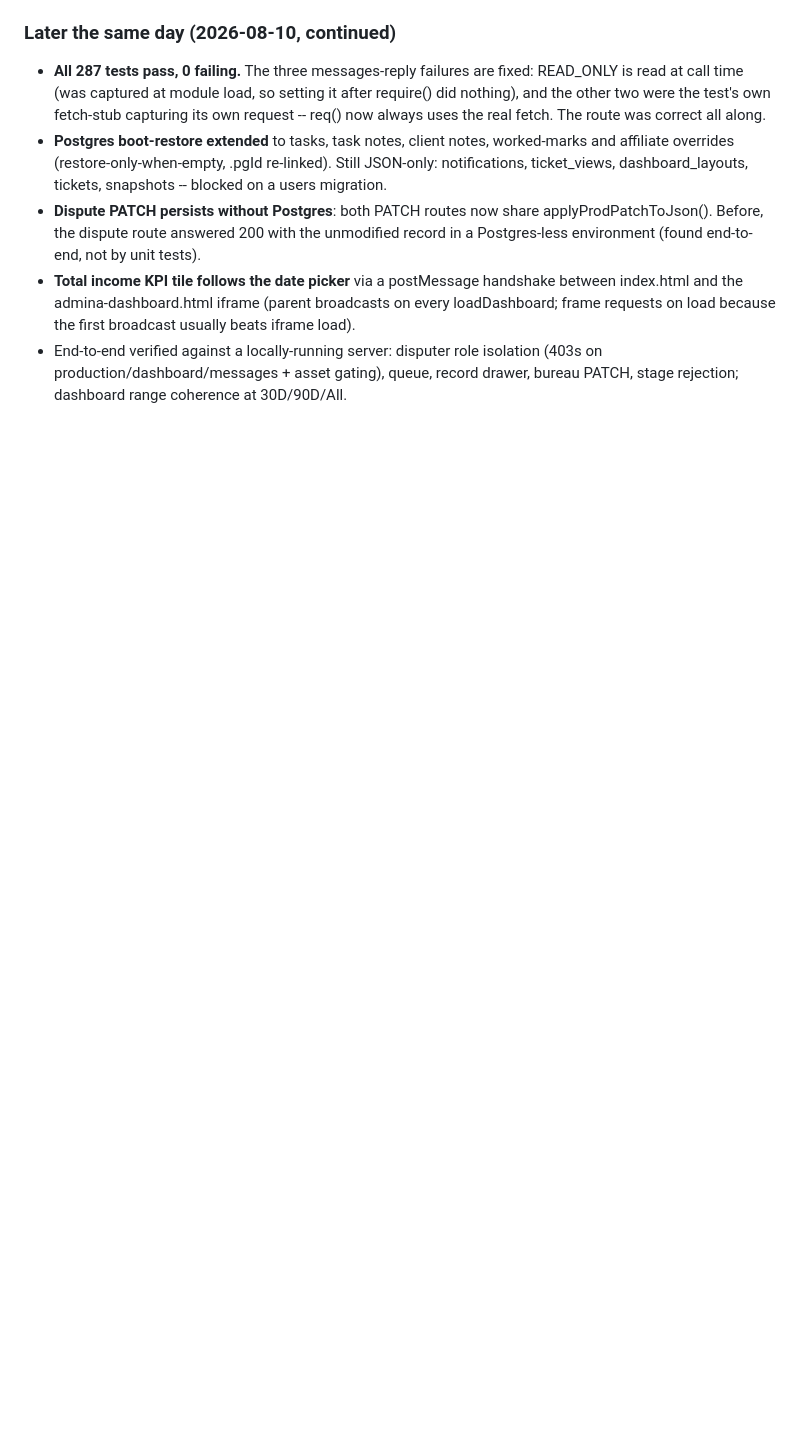
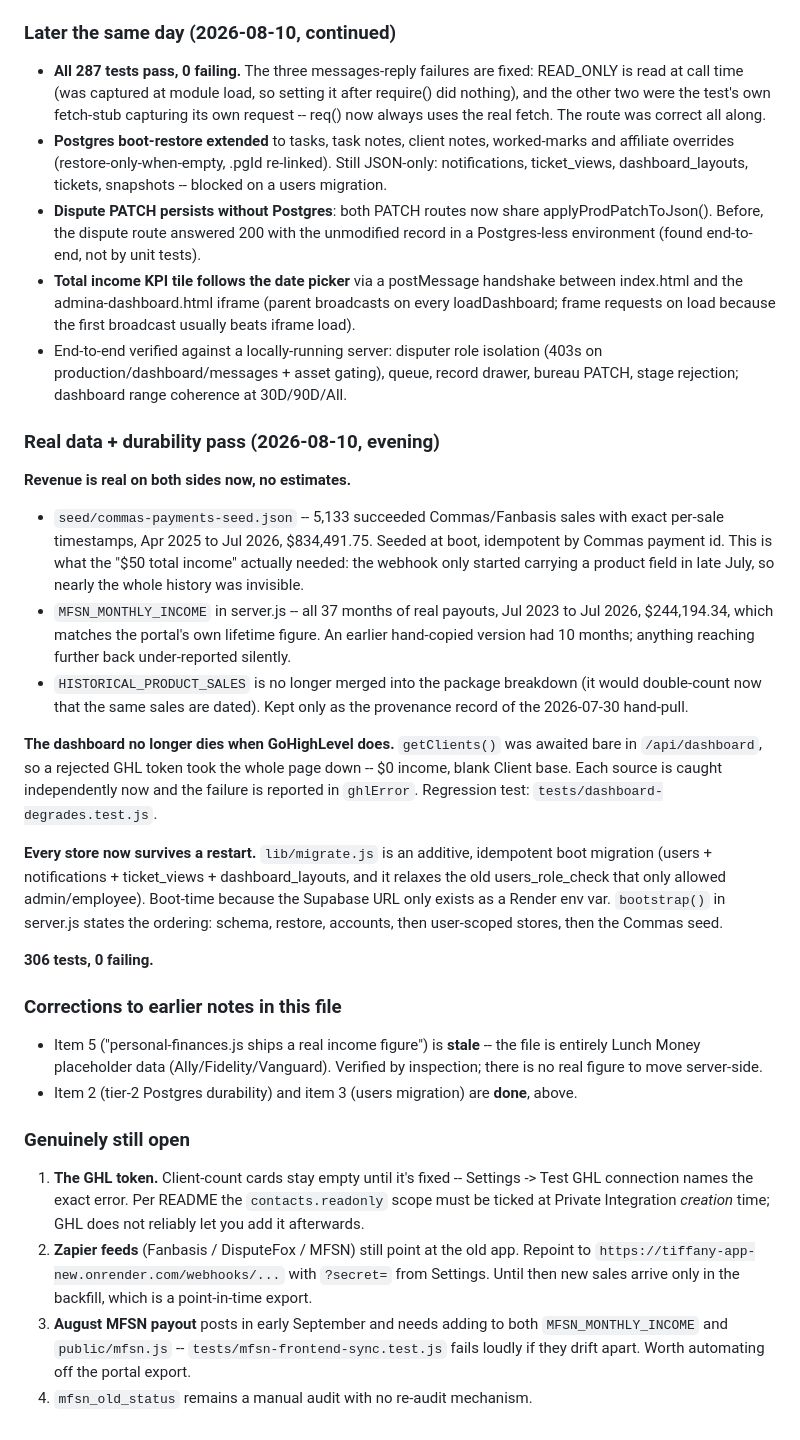
Before and after one commit to TheProvenAgency/Tiffany-App-New, a Markdown page: docs/HANDOFF.md, the part around the change. Drawn GitHub-style; blank space fills up the shorter version.

Commit message:
Handoff: record the real-data pass, and correct two now-stale items

```diff
--- a/docs/HANDOFF.md
+++ b/docs/HANDOFF.md
@@ -208,3 +208,55 @@ mismatch, and `'EMAIL'` vs `'Email'` casing) — untouched by this work.
   isolation (403s on production/dashboard/messages + asset gating), queue,
   record drawer, bureau PATCH, stage rejection; dashboard range coherence
   at 30D/90D/All.
+
+### Real data + durability pass (2026-08-10, evening)
+
+**Revenue is real on both sides now, no estimates.**
+- `seed/commas-payments-seed.json` -- 5,133 succeeded Commas/Fanbasis sales
+  with exact per-sale timestamps, Apr 2025 to Jul 2026, $834,491.75. Seeded at
+  boot, idempotent by Commas payment id. This is what the "$50 total income"
+  actually needed: the webhook only started carrying a product field in late
+  July, so nearly the whole history was invisible.
+- `MFSN_MONTHLY_INCOME` in server.js -- all 37 months of real payouts, Jul
+  2023 to Jul 2026, $244,194.34, which matches the portal's own lifetime
+  figure. An earlier hand-copied version had 10 months; anything reaching
+  further back under-reported silently.
+- `HISTORICAL_PRODUCT_SALES` is no longer merged into the package breakdown
+  (it would double-count now that the same sales are dated). Kept only as the
+  provenance record of the 2026-07-30 hand-pull.
+
+**The dashboard no longer dies when GoHighLevel does.** `getClients()` was
+awaited bare in `/api/dashboard`, so a rejected GHL token took the whole page
+down -- $0 income, blank Client base. Each source is caught independently now
+and the failure is reported in `ghlError`. Regression test:
+`tests/dashboard-degrades.test.js`.
+
+**Every store now survives a restart.** `lib/migrate.js` is an additive,
+idempotent boot migration (users + notifications + ticket_views +
+dashboard_layouts, and it relaxes the old users_role_check that only allowed
+admin/employee). Boot-time because the Supabase URL only exists as a Render
+env var. `bootstrap()` in server.js states the ordering: schema, restore,
+accounts, then user-scoped stores, then the Commas seed.
+
+**306 tests, 0 failing.**
+
+### Corrections to earlier notes in this file
+- Item 5 ("personal-finances.js ships a real income figure") is **stale** --
+  the file is entirely Lunch Money placeholder data (Ally/Fidelity/Vanguard).
+  Verified by inspection; there is no real figure to move server-side.
+- Item 2 (tier-2 Postgres durability) and item 3 (users migration) are
+  **done**, above.
+
+### Genuinely still open
+1. **The GHL token.** Client-count cards stay empty until it's fixed --
+   Settings -> Test GHL connection names the exact error. Per README the
+   `contacts.readonly` scope must be ticked at Private Integration *creation*
+   time; GHL does not reliably let you add it afterwards.
+2. **Zapier feeds** (Fanbasis / DisputeFox / MFSN) still point at the old app.
+   Repoint to `https://tiffany-app-new.onrender.com/webhooks/...` with
+   `?secret=` from Settings. Until then new sales arrive only in the backfill,
+   which is a point-in-time export.
+3. **August MFSN payout** posts in early September and needs adding to both
+   `MFSN_MONTHLY_INCOME` and `public/mfsn.js` -- `tests/mfsn-frontend-sync.test.js`
+   fails loudly if they drift apart. Worth automating off the portal export.
+4. `mfsn_old_status` remains a manual audit with no re-audit mechanism.
```
